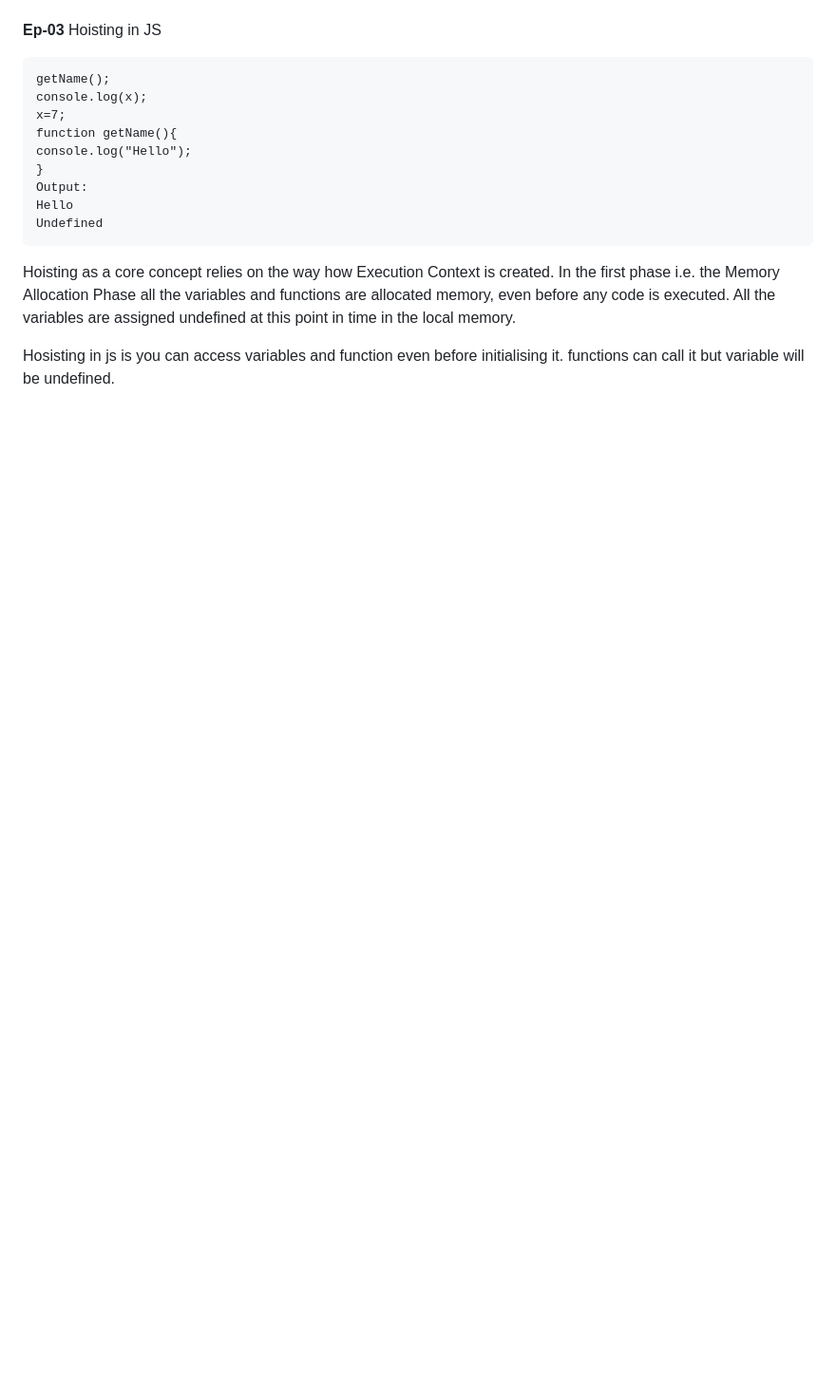
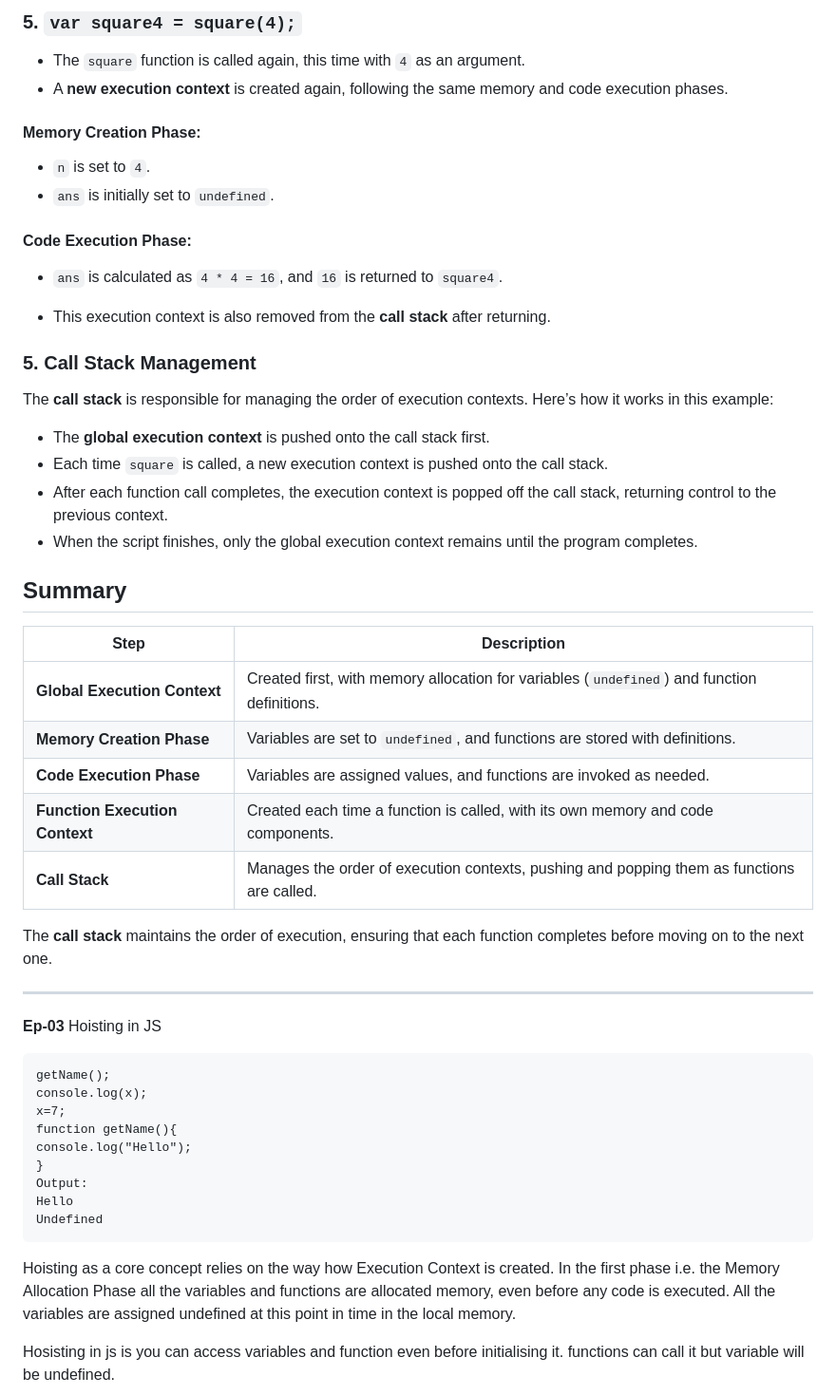
Before and after one commit to SAKETH1111/FrontEnd, a Markdown page: Javascript/ReadMe.md, the part around one of its changes. Shown at 95% size. Drawn GitHub-style; blank space fills up the shorter version.

````diff
--- a/Javascript/ReadMe.md
+++ b/Javascript/ReadMe.md
@@ -70,3 +140,41 @@ Remeber : Call stack maintains the order of execution of execution contexts.
+### 5. `var square4 = square(4);`
+
+- The `square` function is called again, this time with `4` as an argument.
+- A **new execution context** is created again, following the same memory and code execution phases.
+
+#### Memory Creation Phase:
+- `n` is set to `4`.
+- `ans` is initially set to `undefined`.
+
+#### Code Execution Phase:
+- `ans` is calculated as `4 * 4 = 16`, and `16` is returned to `square4`.
+
+- This execution context is also removed from the **call stack** after returning.
+
+
+### 5. Call Stack Management
+
+The **call stack** is responsible for managing the order of execution contexts. Here’s how it works in this example:
+
+- The **global execution context** is pushed onto the call stack first.
+- Each time `square` is called, a new execution context is pushed onto the call stack.
+- After each function call completes, the execution context is popped off the call stack, returning control to the previous context.
+- When the script finishes, only the global execution context remains until the program completes.
+
+
+## Summary
+
+| Step                        | Description                                                                                   |
+|-----------------------------|-----------------------------------------------------------------------------------------------|
+| **Global Execution Context** | Created first, with memory allocation for variables (`undefined`) and function definitions.   |
+| **Memory Creation Phase**    | Variables are set to `undefined`, and functions are stored with definitions.                 |
+| **Code Execution Phase**     | Variables are assigned values, and functions are invoked as needed.                          |
+| **Function Execution Context** | Created each time a function is called, with its own memory and code components.            |
+| **Call Stack**               | Manages the order of execution contexts, pushing and popping them as functions are called.   |
+
+The **call stack** maintains the order of execution, ensuring that each function completes before moving on to the next one.
+
+---
 **Ep-03** Hoisting in JS
 ```
 getName();
````
Also changed, not shown: other parts of Javascript/ReadMe.md (+70 -0 lines).
